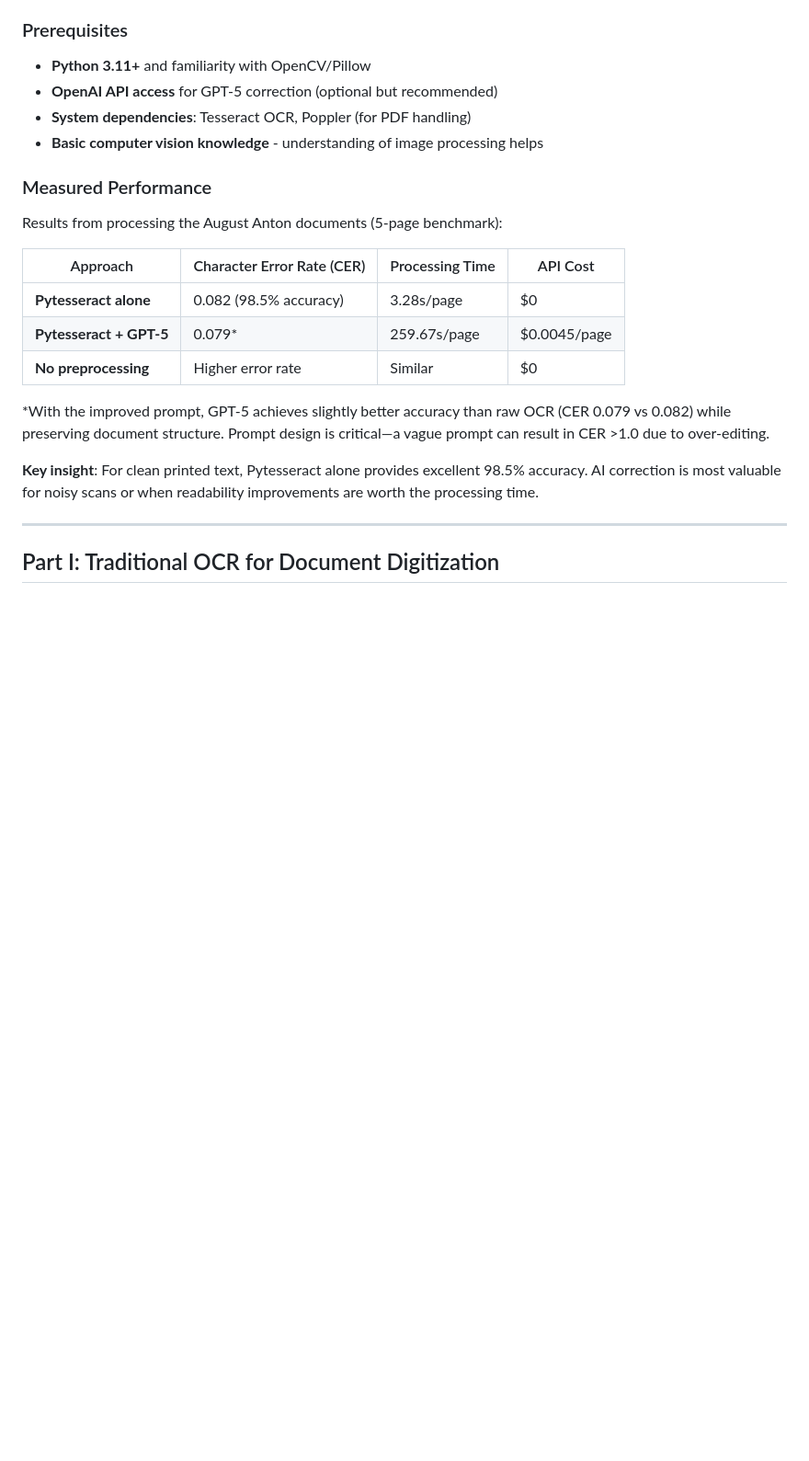
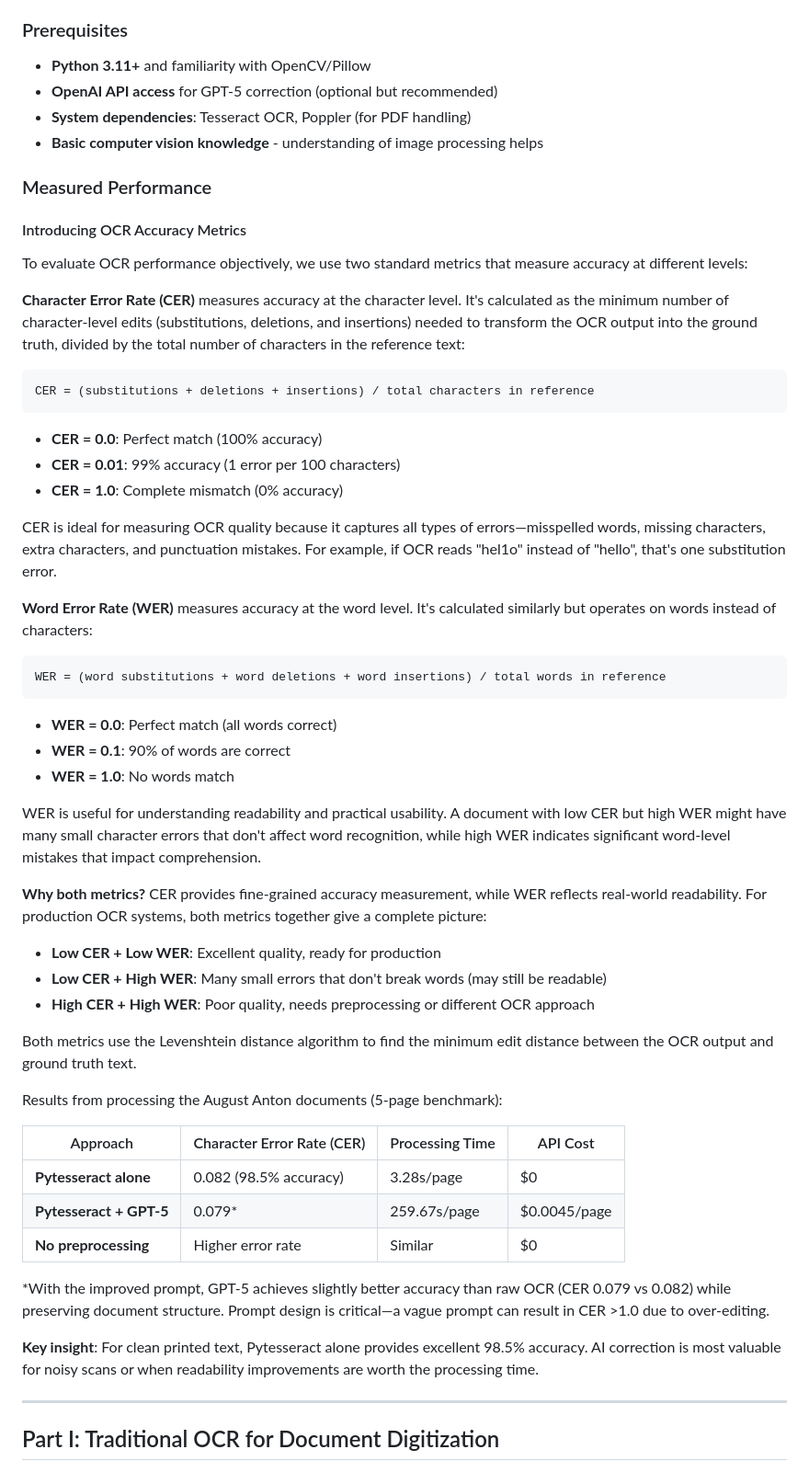
Before and after one commit to ranton256/august-ocr, a Markdown page: article.md, the part around one of its changes. Shown at 92% size. Drawn GitHub-style; blank space fills up the shorter version.

Commit message:
Improve markdown formating and add section defining metrics used.

````diff
--- a/article.md
+++ b/article.md
@@ -37,6 +37,42 @@ I did not have any proper photography setup for capturing the images, so I left
 - **Basic computer vision knowledge** - understanding of image processing helps
 
 ### Measured Performance
+
+#### Introducing OCR Accuracy Metrics
+
+To evaluate OCR performance objectively, we use two standard metrics that measure accuracy at different levels:
+
+**Character Error Rate (CER)** measures accuracy at the character level. It's calculated as the minimum number of character-level edits (substitutions, deletions, and insertions) needed to transform the OCR output into the ground truth, divided by the total number of characters in the reference text:
+
+```text
+CER = (substitutions + deletions + insertions) / total characters in reference
+```
+
+- **CER = 0.0**: Perfect match (100% accuracy)
+- **CER = 0.01**: 99% accuracy (1 error per 100 characters)
+- **CER = 1.0**: Complete mismatch (0% accuracy)
+
+CER is ideal for measuring OCR quality because it captures all types of errors—misspelled words, missing characters, extra characters, and punctuation mistakes. For example, if OCR reads "hel1o" instead of "hello", that's one substitution error.
+
+**Word Error Rate (WER)** measures accuracy at the word level. It's calculated similarly but operates on words instead of characters:
+
+```text
+WER = (word substitutions + word deletions + word insertions) / total words in reference
+```
+
+- **WER = 0.0**: Perfect match (all words correct)
+- **WER = 0.1**: 90% of words are correct
+- **WER = 1.0**: No words match
+
+WER is useful for understanding readability and practical usability. A document with low CER but high WER might have many small character errors that don't affect word recognition, while high WER indicates significant word-level mistakes that impact comprehension.
+
+**Why both metrics?** CER provides fine-grained accuracy measurement, while WER reflects real-world readability. For production OCR systems, both metrics together give a complete picture:
+
+- **Low CER + Low WER**: Excellent quality, ready for production
+- **Low CER + High WER**: Many small errors that don't break words (may still be readable)
+- **High CER + High WER**: Poor quality, needs preprocessing or different OCR approach
+
+Both metrics use the Levenshtein distance algorithm to find the minimum edit distance between the OCR output and ground truth text.
 
 Results from processing the August Anton documents (5-page benchmark):
 
````
Also changed, not shown: other parts of article.md (+33 -36 lines).
